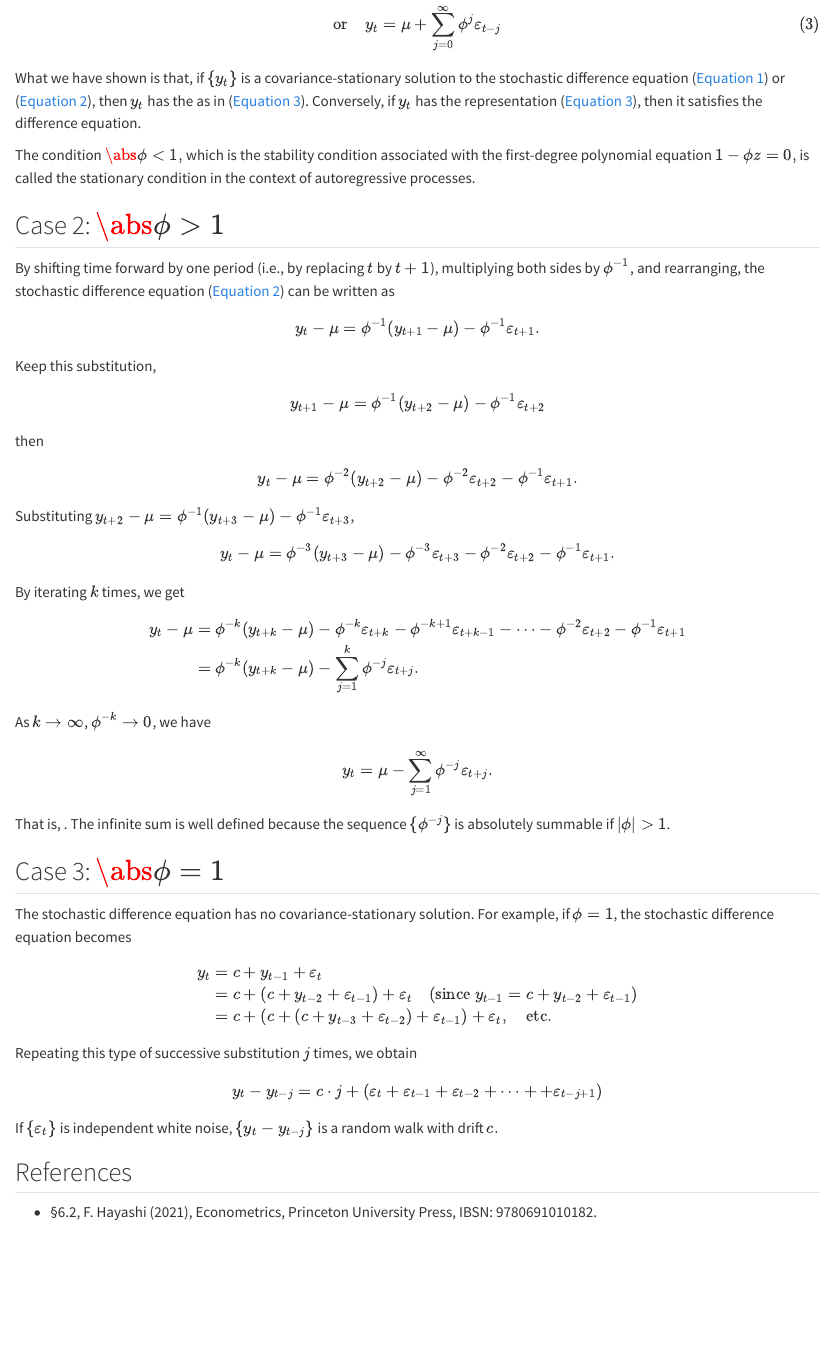
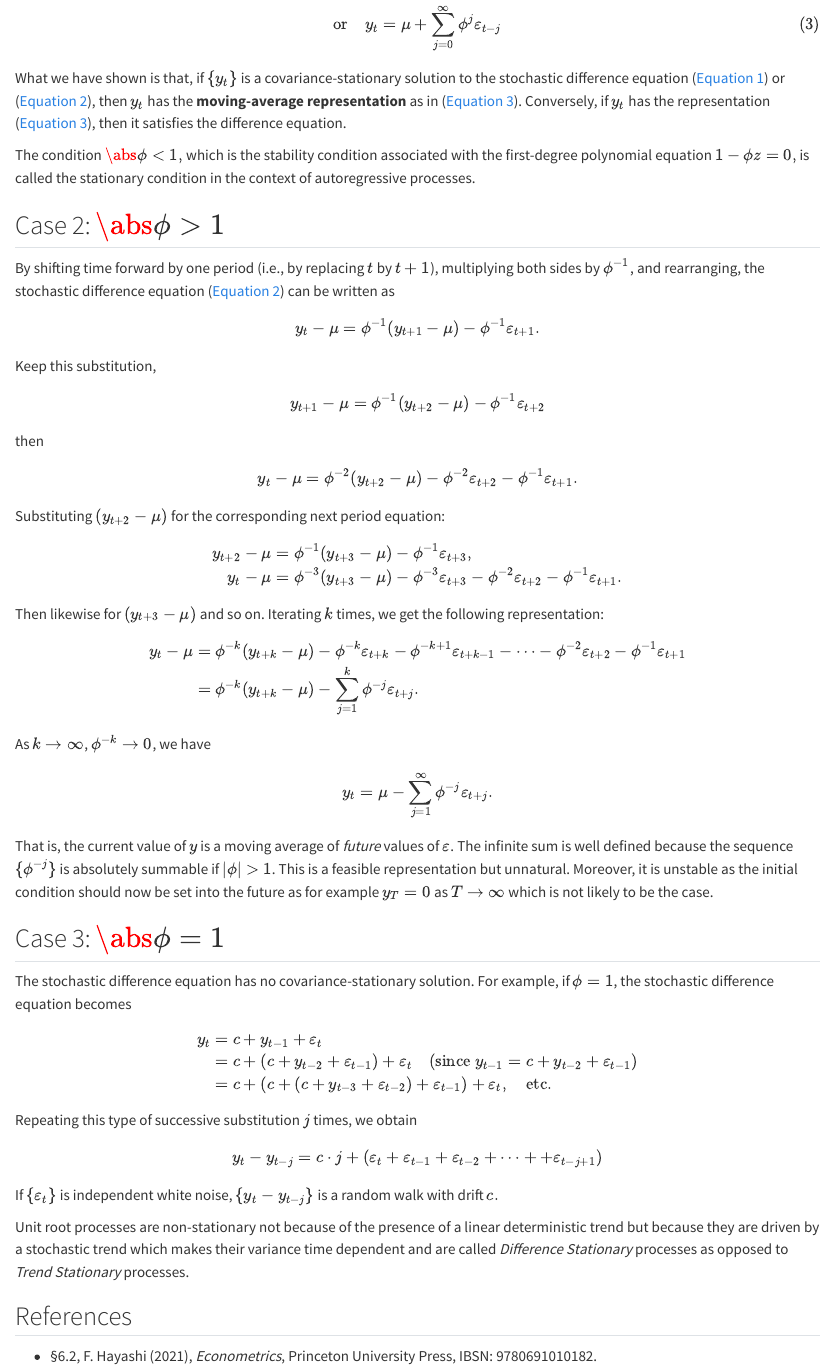
Before and after one commit to my1396/Metrics-Notes, a Quarto document (AR-MA-representation.qmd): the page in a window 1100 px wide, from 1060 px down. Rendered offline with R 4.5, knitr and Pandoc in place of Quarto, with nearby package versions.

Commit message:
post update

```diff
--- a/AR-MA-representation.qmd
+++ b/AR-MA-representation.qmd
@@ -90,12 +90,18 @@ then
 $$
 y_t - \mu = \phi^{-2}(y_{t+2} - \mu) - \phi^{-2}\varepsilon_{t+2} - \phi^{-1} \varepsilon_{t+1}.
 $$
-Substituting $y_{t+2} - \mu = \phi^{-1}(y_{t+3} - \mu) - \phi^{-1} \varepsilon_{t+3}$,
+
+Substituting $(y_{t+2} - \mu)$ for the corresponding next period equation:
 
 $$
-y_t - \mu = \phi^{-3}(y_{t+3} - \mu) - \phi^{-3}\varepsilon_{t+3} - \phi^{-2}\varepsilon_{t+2} - \phi^{-1} \varepsilon_{t+1}.
+\begin{aligned}
+y_{t+2} - \mu &= \phi^{-1}(y_{t+3} - \mu) - \phi^{-1} \varepsilon_{t+3}, \\
+y_t - \mu &= \phi^{-3}(y_{t+3} - \mu) - \phi^{-3}\varepsilon_{t+3} - \phi^{-2}\varepsilon_{t+2} - \phi^{-1} \varepsilon_{t+1}.  \\
+\end{aligned}
 $$
-By iterating $k$ times, we get
+
+Then likewise for $(y_{t+3} - \mu)$ and so on.
+Iterating $k$ times, we get the following representation:
 
 $$
 \begin{aligned}
@@ -109,7 +115,7 @@ $$
 y_t = \mu - \sum_{j=1}^{\infty} \phi^{-j} \varepsilon_{t+j}.
 $$
 
-That is, \colorbox{yellow}{the current value of $y$ is a moving average of \textit{future} values of $\varepsilon$}. The infinite sum is well defined because the sequence $\{\phi^{-j}\}$ is absolutely summable if $|\phi| > 1$.
+That is, the current value of $y$ is a moving average of *future* values of $\varepsilon$. The infinite sum is well defined because the sequence $\{\phi^{-j}\}$ is absolutely summable if $|\phi| > 1$. This is a feasible representation but unnatural. Moreover, it is unstable as the initial condition should now be set into the future as for example $y_T=0$ as $T\to\infty$ which is not likely to be the case.
 
 
 ## Case 3: $\abs{\phi}=1$
@@ -133,6 +139,8 @@ $$
 If $\{\varepsilon_t\}$ is independent white noise, $\{y_t - y_{t-j}\}$ is a random walk with drift $c.$
 
 
+Unit root processes are non-stationary not because of the presence of a linear deterministic trend but because they are driven by a stochastic trend which makes their variance time dependent and are called *Difference Stationary* processes as opposed to *Trend Stationary* processes.
+
 ## References {.unlisted .unnumbered}
 
-- §6.2, F. Hayashi (2021), Econometrics, Princeton University Press, IBSN: 9780691010182.
+- §6.2, F. Hayashi (2021), *Econometrics*, Princeton University Press, IBSN: 9780691010182.
```
Also changed, not shown: docs/search.json, themes/mathjax.html, AR-MA-representation.qmd (8 more changed lines), 9 other files.
